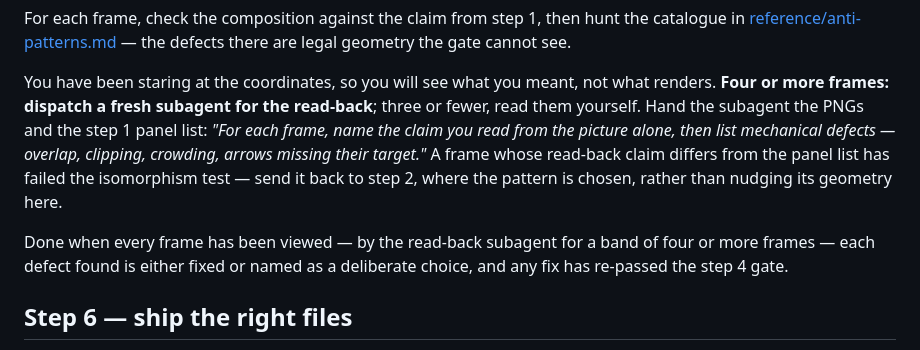
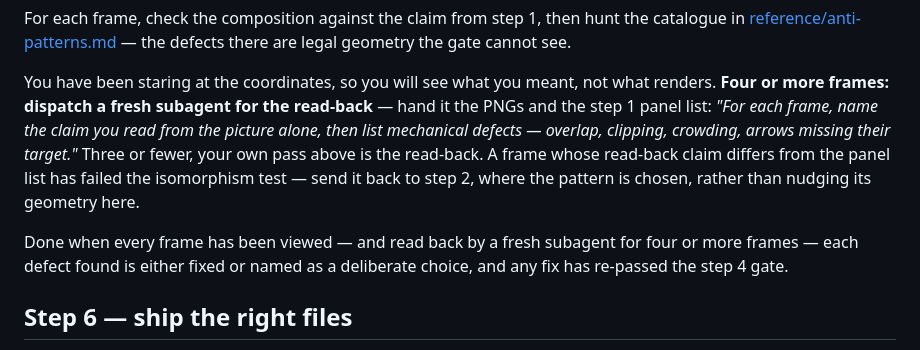
Before and after one commit to Gharib89/aiworx-excalidraw-plugin, a Markdown page: skills/excalidraw-diagram/SKILL.md, the part around the change. Drawn GitHub-style.

Commit message:
docs(skill): keep self-viewing intact; read-back is fresh eyes on top

```diff
--- a/skills/excalidraw-diagram/SKILL.md
+++ b/skills/excalidraw-diagram/SKILL.md
@@ -104,14 +104,14 @@ defects there are legal geometry the gate cannot see.
 
 You have been staring at the coordinates, so you will see what you meant, not
 what renders. **Four or more frames: dispatch a fresh subagent for the
-read-back**; three or fewer, read them yourself. Hand the subagent the PNGs and
-the step 1 panel list: *"For each frame, name the claim you read from the
-picture alone, then list mechanical defects — overlap, clipping, crowding,
-arrows missing their target."* A frame whose read-back claim differs from the
+read-back** — hand it the PNGs and the step 1 panel list: *"For each frame, name
+the claim you read from the picture alone, then list mechanical defects —
+overlap, clipping, crowding, arrows missing their target."* Three or fewer, your
+own pass above is the read-back. A frame whose read-back claim differs from the
 panel list has failed the isomorphism test — send it back to step 2, where the
 pattern is chosen, rather than nudging its geometry here.
 
-Done when every frame has been viewed — by the read-back subagent for a band of
+Done when every frame has been viewed — and read back by a fresh subagent for
 four or more frames — each defect found is either fixed or named as a deliberate
 choice, and any fix has re-passed the step 4 gate.
 
```
